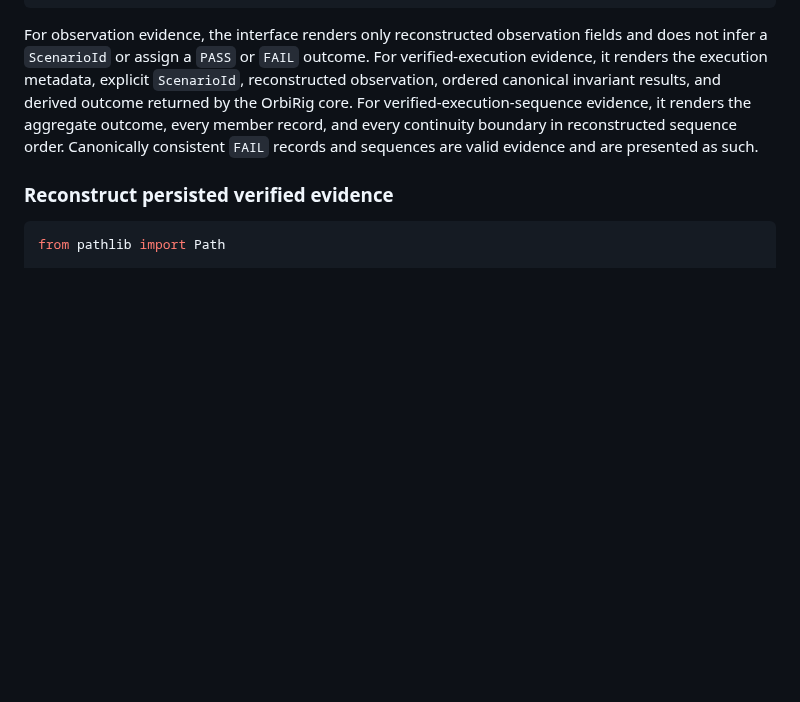
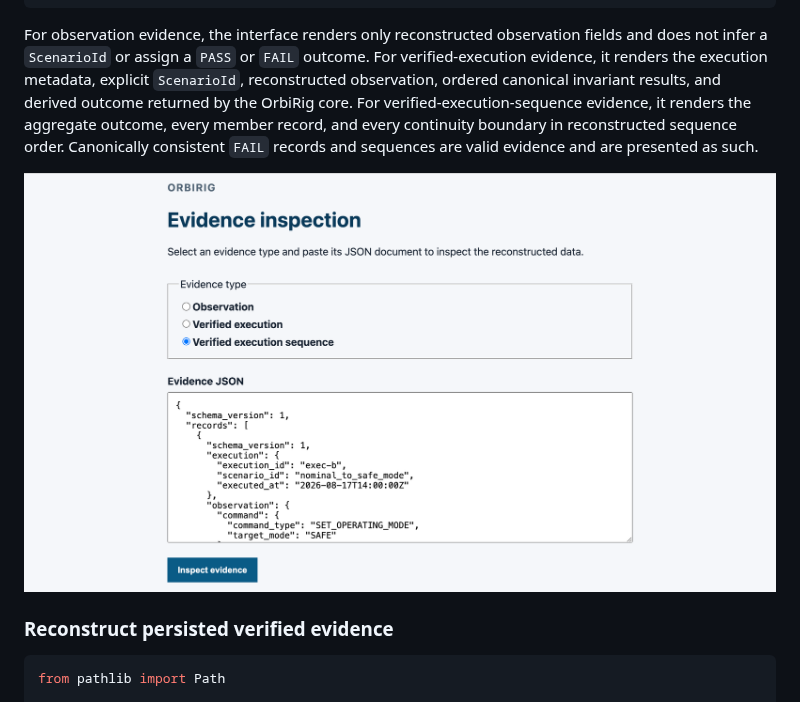
Before and after one commit to NikolayAir/OrbiRig, a Markdown page: README.md, the part around the change. Rendered like a GitHub page; pictures changed too: docs/images/evidence-inspector-sequence.png (added); blank space fills up the shorter version.

````diff
--- a/README.md
+++ b/README.md
@@ -181,6 +181,8 @@ uvicorn orbirig.web:app
 
 For observation evidence, the interface renders only reconstructed observation fields and does not infer a `ScenarioId` or assign a `PASS` or `FAIL` outcome. For verified-execution evidence, it renders the execution metadata, explicit `ScenarioId`, reconstructed observation, ordered canonical invariant results, and derived outcome returned by the OrbiRig core. For verified-execution-sequence evidence, it renders the aggregate outcome, every member record, and every continuity boundary in reconstructed sequence order. Canonically consistent `FAIL` records and sequences are valid evidence and are presented as such.
 
+![OrbiRig evidence inspector with verified-execution-sequence evidence selected](docs/images/evidence-inspector-sequence.png)
+
 ### Reconstruct persisted verified evidence
 
 ```python
````
Also changed, not shown: 3 other files.
